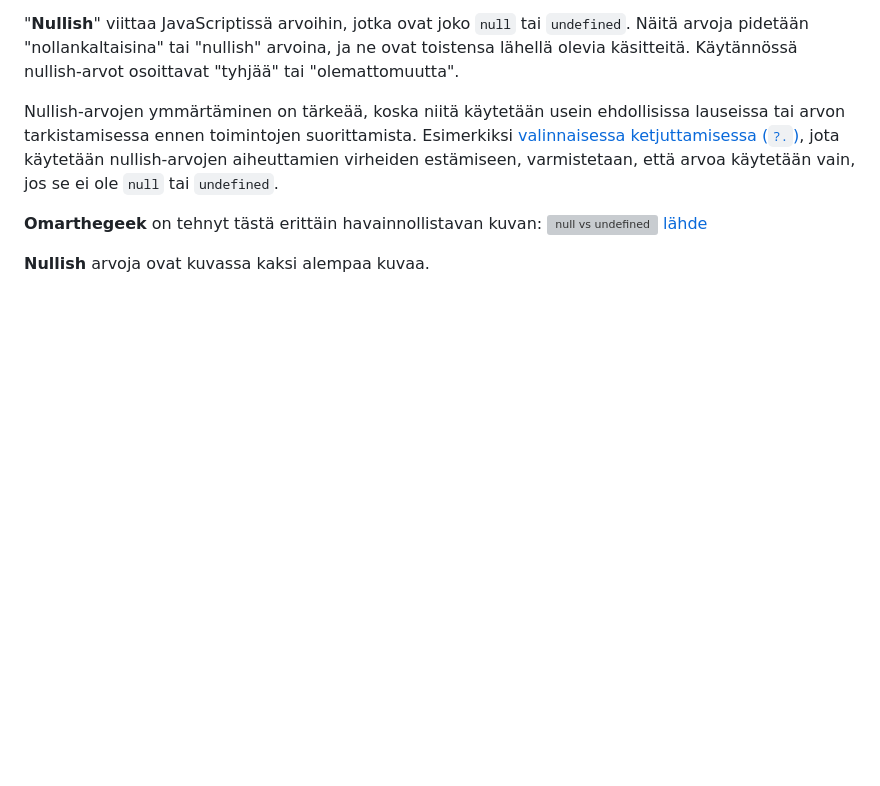
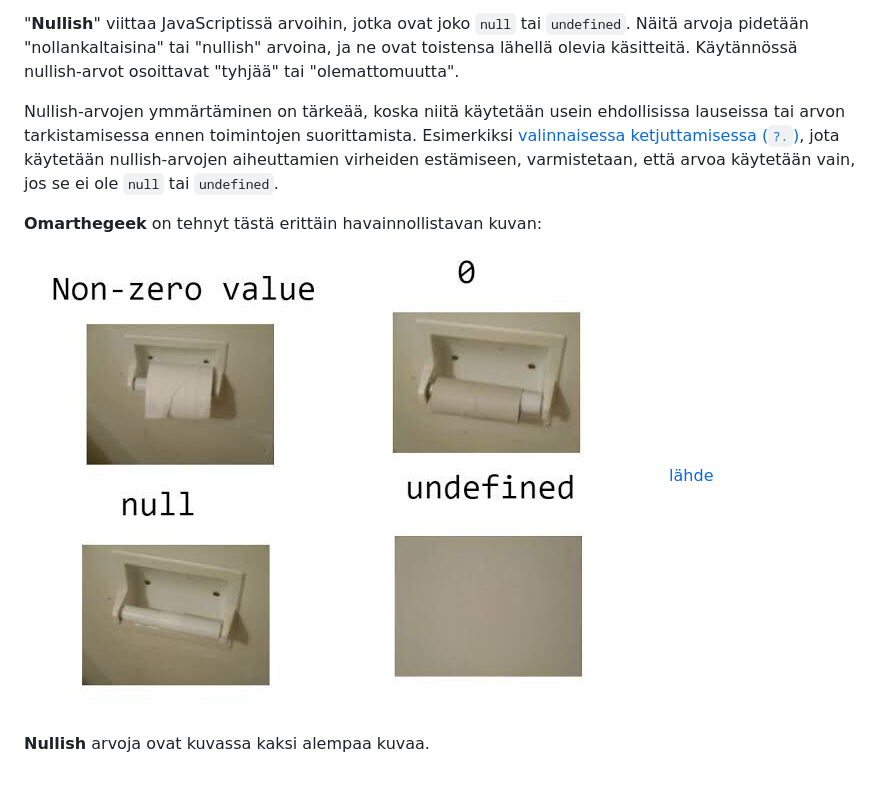
Before and after one commit to bc-web-ohjelmistokehitys/WP25K-JS, a Markdown page: termejä.md, the part around the change. Drawn GitHub-style; blank space fills up the shorter version; grey boxes are pictures that could not be loaded.

Commit message:
fix broken image link

```diff
--- a/termejä.md
+++ b/termejä.md
@@ -57,7 +57,7 @@ On tärkeää huomata, että `null` on erillinen arvo **`undefined`**-arvosta, v
 
 Nullish-arvojen ymmärtäminen on tärkeää, koska niitä käytetään usein ehdollisissa lauseissa tai arvon tarkistamisessa ennen toimintojen suorittamista. Esimerkiksi [valinnaisessa ketjuttamisessa (`?.`)](../08_osa/01_ketjutus.md), jota käytetään nullish-arvojen aiheuttamien virheiden estämiseen, varmistetaan, että arvoa käytetään vain, jos se ei ole `null` tai `undefined`.
 
-**Omarthegeek** on tehnyt tästä erittäin havainnollistavan kuvan: ![null vs undefined](../assets/r_2347874_pNrMx.jpg)
+**Omarthegeek** on tehnyt tästä erittäin havainnollistavan kuvan: ![null vs undefined](assets/r_2347874_pNrMx.jpg)
 [lähde](https://devrant.com/rants/2347874/null-vs-undefine)
 
 **Nullish** arvoja ovat kuvassa kaksi alempaa kuvaa.
```
